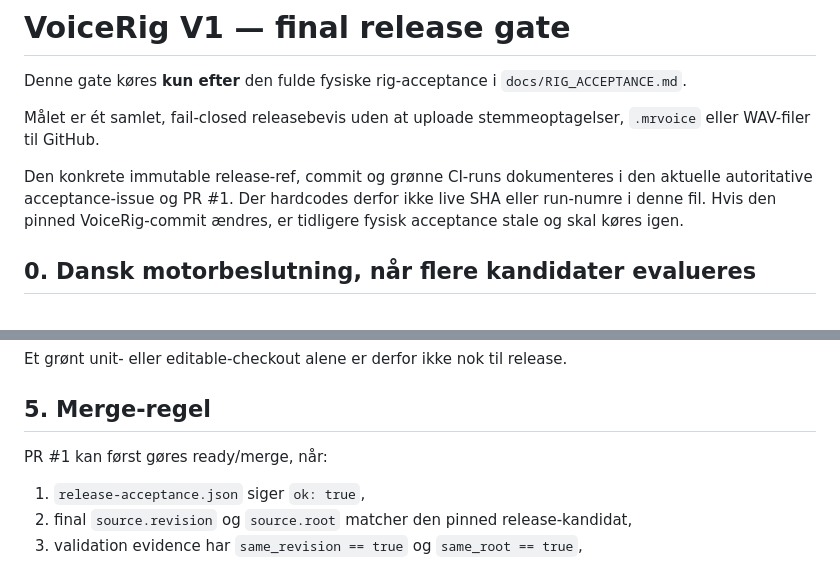
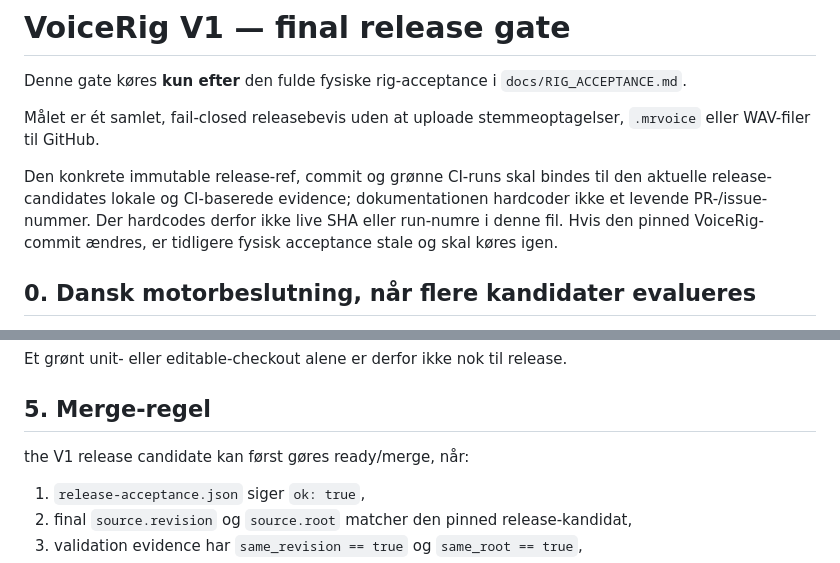
Before and after one commit to Ternedal/VoiceRig, a Markdown page: docs/RELEASE_GATE.md, 2 parts joined by grey strips. Rendered like a GitHub page.

Commit message:
docs: remove stale tracker authority from docs/RELEASE_GATE.md

```diff
--- a/docs/RELEASE_GATE.md
+++ b/docs/RELEASE_GATE.md
@@ -6,8 +6,8 @@ Denne gate køres **kun efter** den fulde fysiske rig-acceptance i
 Målet er ét samlet, fail-closed releasebevis uden at uploade stemmeoptagelser,
 `.mrvoice` eller WAV-filer til GitHub.
 
-Den konkrete immutable release-ref, commit og grønne CI-runs dokumenteres i den
-aktuelle autoritative acceptance-issue og PR #1. Der hardcodes derfor ikke live
+Den konkrete immutable release-ref, commit og grønne CI-runs skal bindes til den
+aktuelle release-candidates lokale og CI-baserede evidence; dokumentationen hardcoder ikke et levende PR-/issue-nummer. Der hardcodes derfor ikke live
 SHA eller run-numre i denne fil. Hvis den pinned VoiceRig-commit ændres, er
 tidligere fysisk acceptance stale og skal køres igen.
 
@@ -148,7 +148,7 @@ Et grønt unit- eller editable-checkout alene er derfor ikke nok til release.
 
 ## 5. Merge-regel
 
-PR #1 kan først gøres ready/merge, når:
+the V1 release candidate kan først gøres ready/merge, når:
 
 1. `release-acceptance.json` siger `ok: true`,
 2. final `source.revision` og `source.root` matcher den pinned release-kandidat,
```
